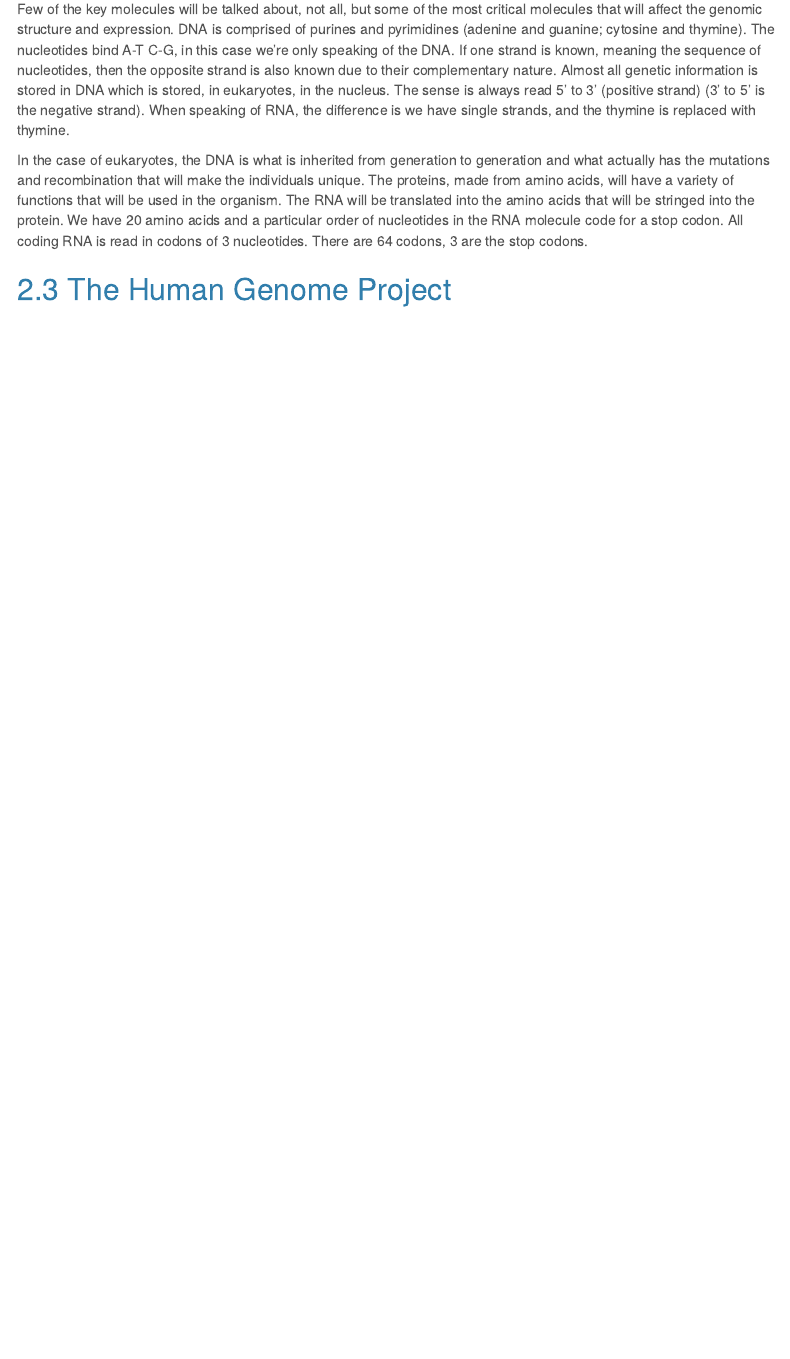
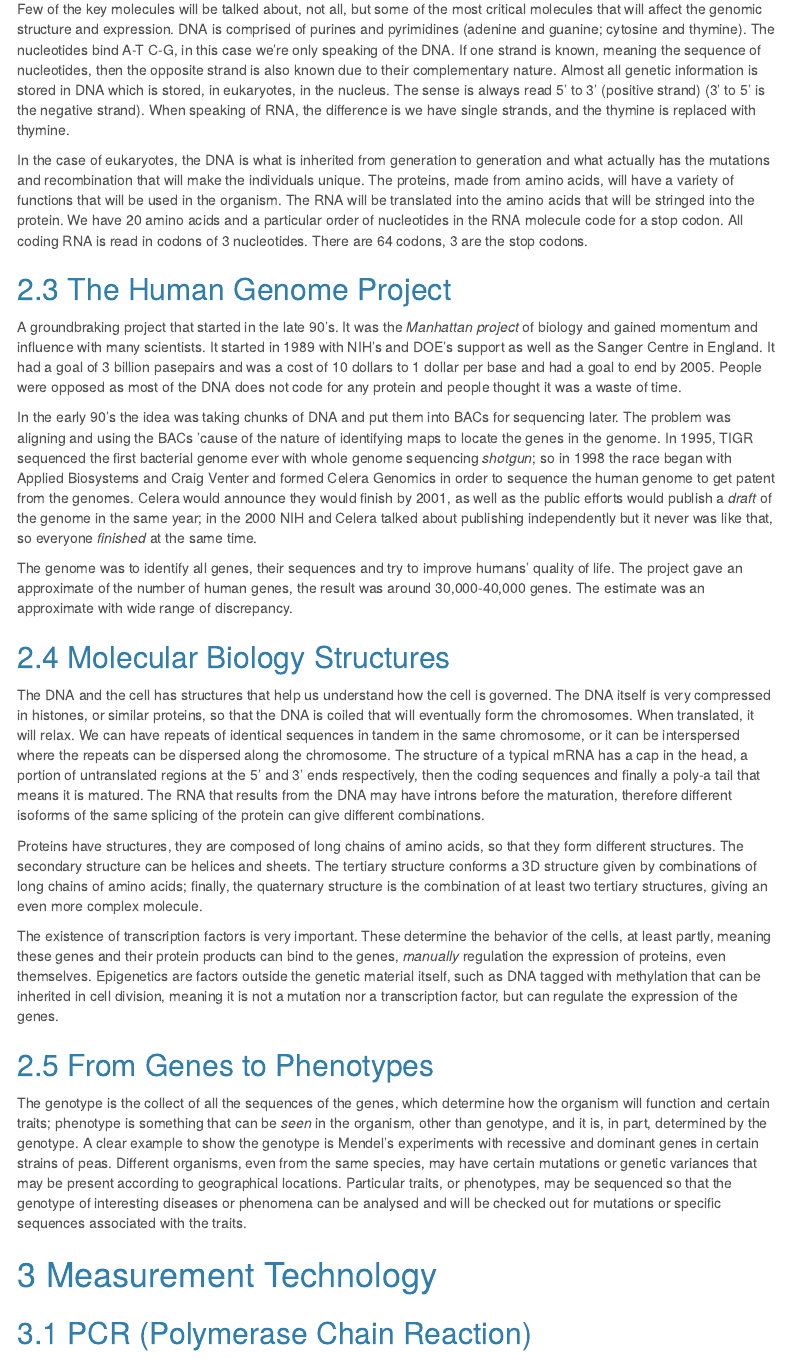
Before and after one commit to JorgeLGH/Genomic-Data-Science-Specialization, an R Markdown document (Introduction_to_Genomic_Technologies/Notes.Rmd): the page in a window 1100 px wide, from 1760 px down. Rendered offline with R 4.5, knitr and Pandoc, with nearby package versions; menus at the side of the page are left out.

Commit message:
finished first week of the course

```diff
--- a/Introduction_to_Genomic_Technologies/Notes.Rmd
+++ b/Introduction_to_Genomic_Technologies/Notes.Rmd
@@ -58,3 +58,25 @@ Few of the key molecules will be talked about, not all, but some of the most cri
 In the case of eukaryotes, the DNA is what is inherited from generation to generation and what actually has the mutations and recombination that will make the individuals unique. The proteins, made from amino acids, will have a variety of functions that will be used in the organism. The RNA will be translated into the amino acids that will be stringed into the protein. We have 20 amino acids and a particular order of nucleotides in the RNA molecule code for a stop codon. All coding RNA is read in codons of 3 nucleotides. There are 64 codons, 3 are the stop codons.
 
 ## The Human Genome Project
+
+A groundbraking project that started in the late 90's. It was the *Manhattan project* of biology and gained momentum and influence with many scientists. It started in 1989 with NIH's and DOE's support as well as the Sanger Centre in England. It had a goal of 3 billion pasepairs and was a cost of 10 dollars to 1 dollar per base and had a goal to end by 2005. People were opposed as most of the DNA does not code for any protein and people thought it was a waste of time.
+
+In the early 90's the idea was taking chunks of DNA and put them into BACs for sequencing later. The problem was aligning and using the BACs 'cause of the nature of identifying maps to locate the genes in the genome. In 1995, TIGR sequenced the first bacterial genome ever with whole genome sequencing *shotgun*; so in 1998 the race began with Applied Biosystems and Craig Venter and formed Celera Genomics in order to sequence the human genome to get patent from the genomes. Celera would announce they would finish by 2001, as well as the public efforts would publish a *draft* of the genome in the same year; in the 2000 NIH and Celera talked about publishing independently but it never was like that, so everyone *finished* at the same time.
+
+The genome was to identify all genes, their sequences and try to improve humans' quality of life. The project gave an approximate of the number of human genes, the result was around 30,000-40,000 genes. The estimate was an approximate with wide range of discrepancy.
+
+## Molecular Biology Structures
+
+The DNA and the cell has structures that help us understand how the cell is governed. The DNA itself is very compressed in histones, or similar proteins, so that the DNA is coiled that will eventually form the chromosomes. When translated, it will relax. We can have repeats of identical sequences in tandem in the same chromosome, or it can be interspersed where the repeats can be dispersed along the chromosome. The structure of a typical mRNA has a cap in the head, a portion of untranslated regions at the 5' and 3' ends respectively, then the coding sequences and finally a poly-a tail that means it is matured. The RNA that results from the DNA may have introns before the maturation, therefore different isoforms of the same splicing of the protein can give different combinations.
+
+Proteins have structures, they are composed of long chains of amino acids, so that they form different structures. The secondary structure can be helices and sheets. The tertiary structure conforms a 3D structure given by combinations of long chains of amino acids; finally, the quaternary structure is the combination of at least two tertiary structures, giving an even more complex molecule.
+
+The existence of transcription factors is very important. These determine the behavior of the cells, at least partly, meaning these genes and their protein products can bind to the genes, *manually* regulation the expression of proteins, even themselves. Epigenetics are factors outside the genetic material itself, such as DNA tagged with methylation that can be inherited in cell division, meaning it is not a mutation nor a transcription factor, but can regulate the expression of the genes.
+
+## From Genes to Phenotypes
+
+The genotype is the collect of all the sequences of the genes, which determine how the organism will function and certain traits; phenotype is something that can be *seen* in the organism, other than genotype, and it is, in part, determined by the genotype. A clear example to show the genotype is Mendel's experiments with recessive and dominant genes in certain strains of peas. Different organisms, even from the same species, may have certain mutations or genetic variances that may be present according to geographical locations. Particular traits, or phenotypes, may be sequenced so that the genotype of interesting diseases or phenomena can be analysed and will be checked out for mutations or specific sequences associated with the traits.
+
+# Measurement Technology
+
+## PCR (Polymerase Chain Reaction)
```
